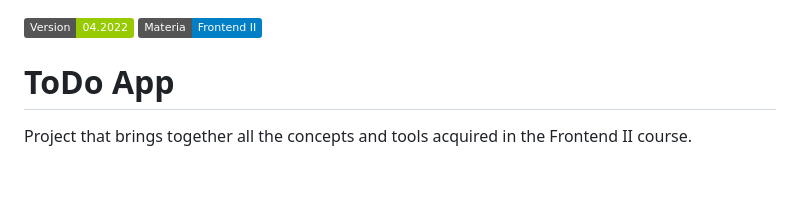
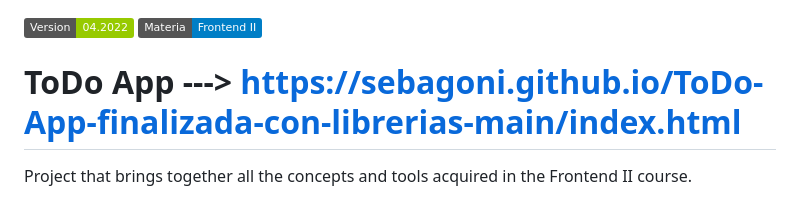
Before and after one commit to SebaGoni/ToDo-App-finalizada-con-librerias-main, a Markdown page: README.md, the part around the change. Rendered like a GitHub page; badges without logos; blank space fills up the shorter version.

```diff
--- a/README.md
+++ b/README.md
@@ -1,7 +1,7 @@
 ![version](https://img.shields.io/badge/Version-04.2022-green)
 ![dh](https://img.shields.io/badge/Materia-Frontend%20II-blue)
 
-# ToDo App
+# ToDo App ---> https://sebagoni.github.io/ToDo-App-finalizada-con-librerias-main/index.html
 
 Project that brings together all the concepts and tools acquired in the Frontend II course.
 
```
